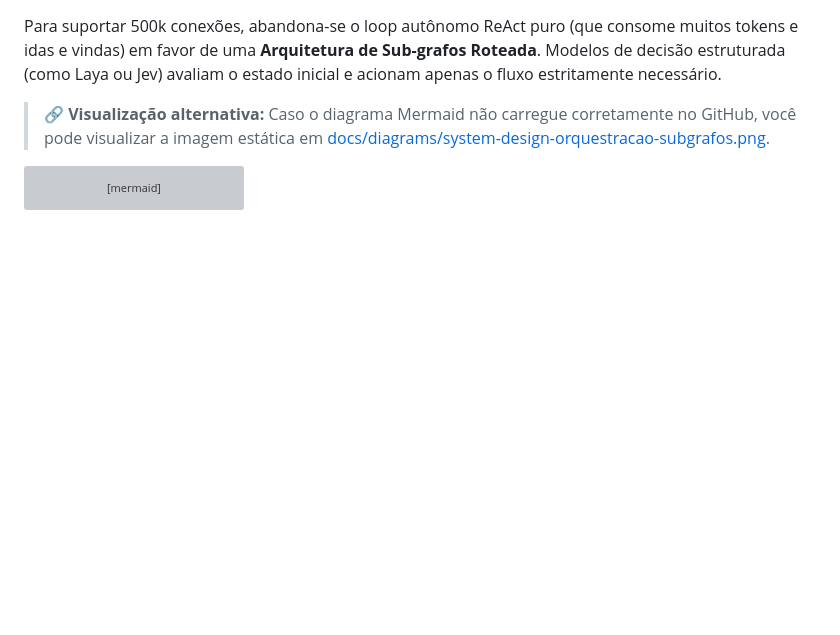
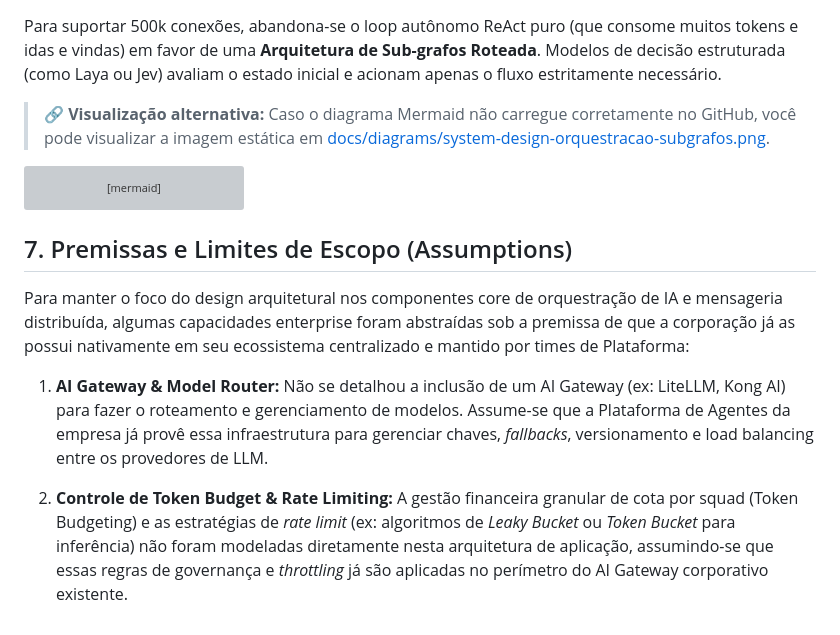
Before and after one commit to KattsonBastos/gb-support-agent-case, a Markdown page: docs/system-design-500k.md, the part around the change. Rendered like a GitHub page; blank space fills up the shorter version; grey boxes are pictures that could not be loaded.

Commit message:
docs: add assumptions and scope limits regarding enterprise AI gateway and token budgeting to system design

````diff
--- a/docs/system-design-500k.md
+++ b/docs/system-design-500k.md
@@ -146,3 +146,12 @@ flowchart TD
     Guardrail -->|"Aprovado"| Output["Publica Chunks no Redis Pub/Sub"]
     Reject --> Output
 ```
+
+
+## 7. Premissas e Limites de Escopo (Assumptions)
+
+Para manter o foco do design arquitetural nos componentes core de orquestração de IA e mensageria distribuída, algumas capacidades enterprise foram abstraídas sob a premissa de que a corporação já as possui nativamente em seu ecossistema centralizado e mantido por times de Plataforma:
+
+1. **AI Gateway & Model Router:** Não se detalhou a inclusão de um AI Gateway (ex: LiteLLM, Kong AI) para fazer o roteamento e gerenciamento de modelos. Assume-se que a Plataforma de Agentes da empresa já provê essa infraestrutura para gerenciar chaves, *fallbacks*, versionamento e load balancing entre os provedores de LLM.
+
+2. **Controle de Token Budget & Rate Limiting:** A gestão financeira granular de cota por squad (Token Budgeting) e as estratégias de *rate limit* (ex: algoritmos de *Leaky Bucket* ou *Token Bucket* para inferência) não foram modeladas diretamente nesta arquitetura de aplicação, assumindo-se que essas regras de governança e *throttling* já são aplicadas no perímetro do AI Gateway corporativo existente.
````
